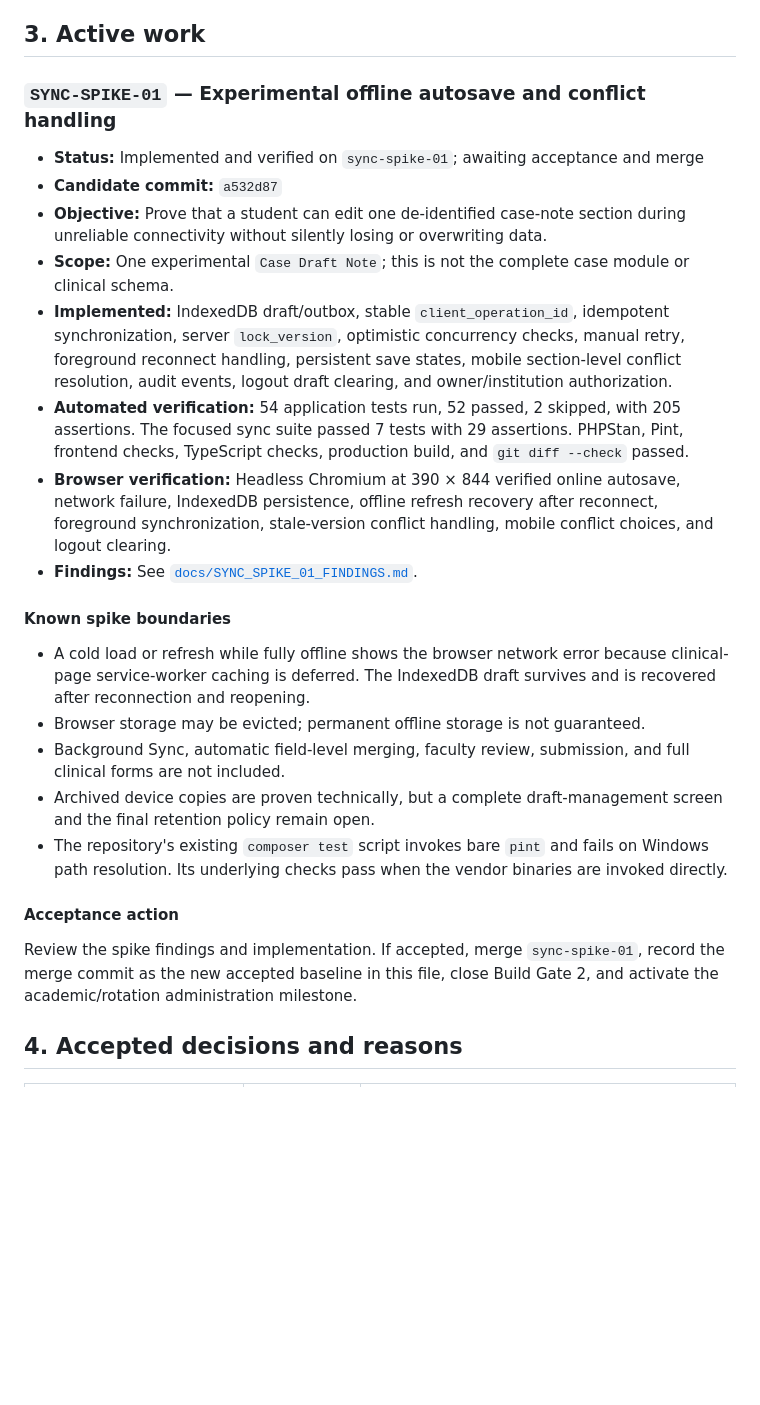
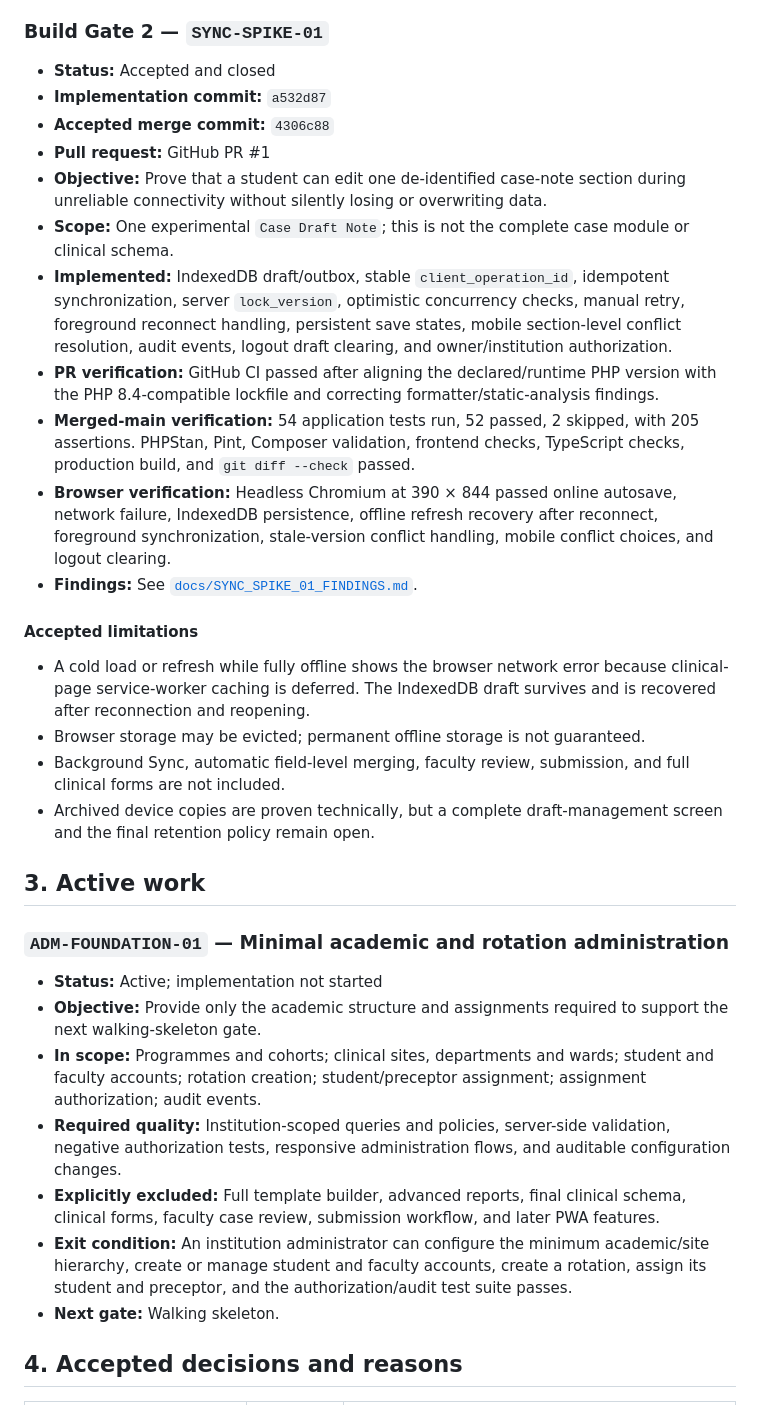
Before and after one commit to Joseph5157/Pharmalab, a Markdown page: PROJECT_STATE.md, the part around one of its changes. Rendered like a GitHub page; blank space fills up the shorter version.

Commit message:
docs: activate ADM-FOUNDATION-01

```diff
--- a/PROJECT_STATE.md
+++ b/PROJECT_STATE.md
@@ -34,30 +32,38 @@ The sync implementation commit is a review candidate, not yet the accepted basel
 - **Verification:** Clean-install workflow, authentication, role-route isolation, institution isolation, responsive/mobile navigation, automated application tests, frontend checks, static analysis, formatting and production build were verified before acceptance.
 - **Important limitation:** This baseline does not contain the academic administration workflow, clinical case workflow, review workflow, or production offline support.
 
-## 3. Active work
+### Build Gate 2 — `SYNC-SPIKE-01`
 
-### `SYNC-SPIKE-01` — Experimental offline autosave and conflict handling
-
-- **Status:** Implemented and verified on `sync-spike-01`; awaiting acceptance and merge
-- **Candidate commit:** `a532d87`
+- **Status:** Accepted and closed
+- **Implementation commit:** `a532d87`
+- **Accepted merge commit:** `4306c88`
+- **Pull request:** GitHub PR #1
 - **Objective:** Prove that a student can edit one de-identified case-note section during unreliable connectivity without silently losing or overwriting data.
 - **Scope:** One experimental `Case Draft Note`; this is not the complete case module or clinical schema.
 - **Implemented:** IndexedDB draft/outbox, stable `client_operation_id`, idempotent synchronization, server `lock_version`, optimistic concurrency checks, manual retry, foreground reconnect handling, persistent save states, mobile section-level conflict resolution, audit events, logout draft clearing, and owner/institution authorization.
-- **Automated verification:** 54 application tests run, 52 passed, 2 skipped, with 205 assertions. The focused sync suite passed 7 tests with 29 assertions. PHPStan, Pint, frontend checks, TypeScript checks, production build, and `git diff --check` passed.
-- **Browser verification:** Headless Chromium at 390 × 844 verified online autosave, network failure, IndexedDB persistence, offline refresh recovery after reconnect, foreground synchronization, stale-version conflict handling, mobile conflict choices, and logout clearing.
+- **PR verification:** GitHub CI passed after aligning the declared/runtime PHP version with the PHP 8.4-compatible lockfile and correcting formatter/static-analysis findings.
+- **Merged-main verification:** 54 application tests run, 52 passed, 2 skipped, with 205 assertions. PHPStan, Pint, Composer validation, frontend checks, TypeScript checks, production build, and `git diff --check` passed.
+- **Browser verification:** Headless Chromium at 390 × 844 passed online autosave, network failure, IndexedDB persistence, offline refresh recovery after reconnect, foreground synchronization, stale-version conflict handling, mobile conflict choices, and logout clearing.
 - **Findings:** See [`docs/SYNC_SPIKE_01_FINDINGS.md`](docs/SYNC_SPIKE_01_FINDINGS.md).
 
-#### Known spike boundaries
+#### Accepted limitations
 
 - A cold load or refresh while fully offline shows the browser network error because clinical-page service-worker caching is deferred. The IndexedDB draft survives and is recovered after reconnection and reopening.
 - Browser storage may be evicted; permanent offline storage is not guaranteed.
 - Background Sync, automatic field-level merging, faculty review, submission, and full clinical forms are not included.
 - Archived device copies are proven technically, but a complete draft-management screen and the final retention policy remain open.
-- The repository's existing `composer test` script invokes bare `pint` and fails on Windows path resolution. Its underlying checks pass when the vendor binaries are invoked directly.
 
-#### Acceptance action
+## 3. Active work
 
-Review the spike findings and implementation. If accepted, merge `sync-spike-01`, record the merge commit as the new accepted baseline in this file, close Build Gate 2, and activate the academic/rotation administration milestone.
+### `ADM-FOUNDATION-01` — Minimal academic and rotation administration
+
+- **Status:** Active; implementation not started
+- **Objective:** Provide only the academic structure and assignments required to support the next walking-skeleton gate.
+- **In scope:** Programmes and cohorts; clinical sites, departments and wards; student and faculty accounts; rotation creation; student/preceptor assignment; assignment authorization; audit events.
+- **Required quality:** Institution-scoped queries and policies, server-side validation, negative authorization tests, responsive administration flows, and auditable configuration changes.
+- **Explicitly excluded:** Full template builder, advanced reports, final clinical schema, clinical forms, faculty case review, submission workflow, and later PWA features.
+- **Exit condition:** An institution administrator can configure the minimum academic/site hierarchy, create or manage student and faculty accounts, create a rotation, assign its student and preceptor, and the authorization/audit test suite passes.
+- **Next gate:** Walking skeleton.
 
 ## 4. Accepted decisions and reasons
 
```
Also changed, not shown: other parts of PROJECT_STATE.md (+34 -37 lines).
